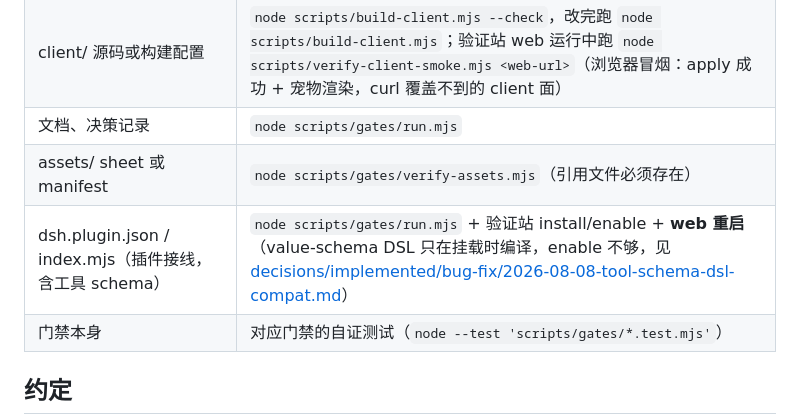
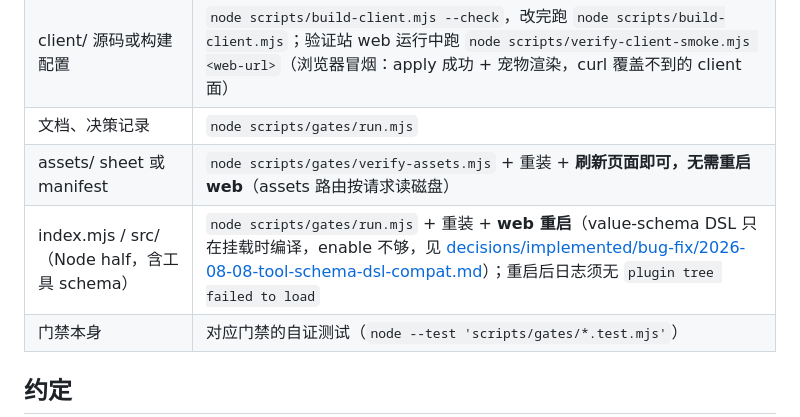
Before and after one commit to fill5200/Whale_Girl_Background, a Markdown page: AGENTS.md, the part around the change. GitHub-like rendering.

Commit message:
doc(AGENTS): 按改动面区分重装+刷新与 web 重启——assets/client 免重启，Node half 才需重启

```diff
--- a/AGENTS.md
+++ b/AGENTS.md
@@ -41,8 +41,8 @@ node scripts/build-client.mjs --check   # 校验 client.js 新鲜度（只读）
 | src/ 状态机行为 | `node --test 'tests/pet-state.test.mjs'` |
 | client/ 源码或构建配置 | `node scripts/build-client.mjs --check`，改完跑 `node scripts/build-client.mjs`；验证站 web 运行中跑 `node scripts/verify-client-smoke.mjs <web-url>`（浏览器冒烟：apply 成功 + 宠物渲染，curl 覆盖不到的 client 面） |
 | 文档、决策记录 | `node scripts/gates/run.mjs` |
-| assets/ sheet 或 manifest | `node scripts/gates/verify-assets.mjs`（引用文件必须存在） |
-| dsh.plugin.json / index.mjs（插件接线，含工具 schema） | `node scripts/gates/run.mjs` + 验证站 install/enable + **web 重启**（value-schema DSL 只在挂载时编译，enable 不够，见 [decisions/implemented/bug-fix/2026-08-08-tool-schema-dsl-compat.md](decisions/implemented/bug-fix/2026-08-08-tool-schema-dsl-compat.md)） |
+| assets/ sheet 或 manifest | `node scripts/gates/verify-assets.mjs` + 重装 + **刷新页面即可，无需重启 web**（assets 路由按请求读磁盘） |
+| index.mjs / src/（Node half，含工具 schema） | `node scripts/gates/run.mjs` + 重装 + **web 重启**（value-schema DSL 只在挂载时编译，enable 不够，见 [decisions/implemented/bug-fix/2026-08-08-tool-schema-dsl-compat.md](decisions/implemented/bug-fix/2026-08-08-tool-schema-dsl-compat.md)）；重启后日志须无 `plugin tree failed to load` |
 | 门禁本身 | 对应门禁的自证测试（`node --test 'scripts/gates/*.test.mjs'`） |
 
 ## 约定
```
